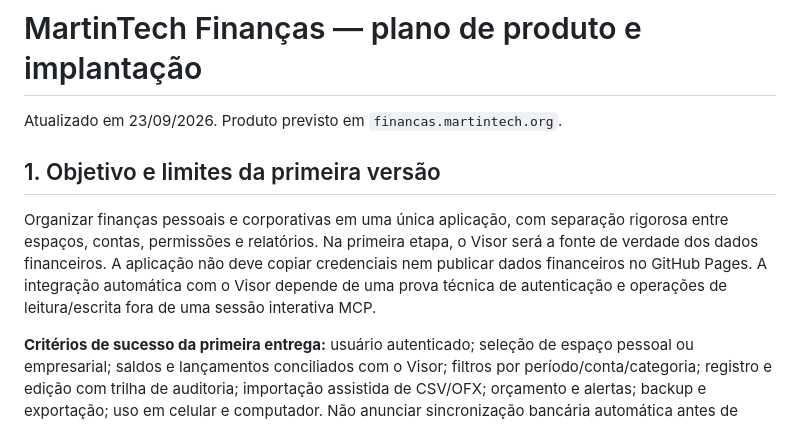
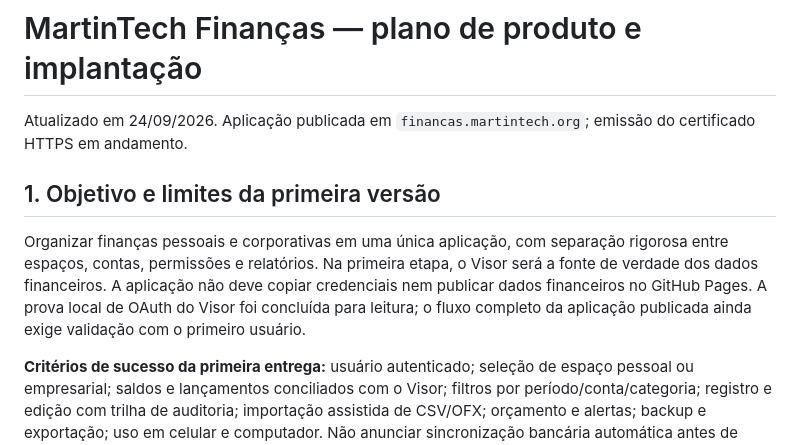
Before and after one commit to MartinView/martintech-site, a Markdown page: docs/plano-financas.md, the part around one of its changes. Drawn GitHub-style.

```diff
--- a/docs/plano-financas.md
+++ b/docs/plano-financas.md
@@ -1,10 +1,10 @@
 # MartinTech Finanças — plano de produto e implantação
 
-Atualizado em 23/09/2026. Produto previsto em `financas.martintech.org`.
+Atualizado em 24/09/2026. Aplicação publicada em `financas.martintech.org`; emissão do certificado HTTPS em andamento.
 
 ## 1. Objetivo e limites da primeira versão
 
-Organizar finanças pessoais e corporativas em uma única aplicação, com separação rigorosa entre espaços, contas, permissões e relatórios. Na primeira etapa, o Visor será a fonte de verdade dos dados financeiros. A aplicação não deve copiar credenciais nem publicar dados financeiros no GitHub Pages. A integração automática com o Visor depende de uma prova técnica de autenticação e operações de leitura/escrita fora de uma sessão interativa MCP.
+Organizar finanças pessoais e corporativas em uma única aplicação, com separação rigorosa entre espaços, contas, permissões e relatórios. Na primeira etapa, o Visor será a fonte de verdade dos dados financeiros. A aplicação não deve copiar credenciais nem publicar dados financeiros no GitHub Pages. A prova local de OAuth do Visor foi concluída para leitura; o fluxo completo da aplicação publicada ainda exige validação com o primeiro usuário.
 
 **Critérios de sucesso da primeira entrega:** usuário autenticado; seleção de espaço pessoal ou empresarial; saldos e lançamentos conciliados com o Visor; filtros por período/conta/categoria; registro e edição com trilha de auditoria; importação assistida de CSV/OFX; orçamento e alertas; backup e exportação; uso em celular e computador. Não anunciar sincronização bancária automática antes de validar provedor, consentimento e segurança.
 
```
Also changed, not shown: other parts of docs/plano-financas.md (+13 -13 lines).
